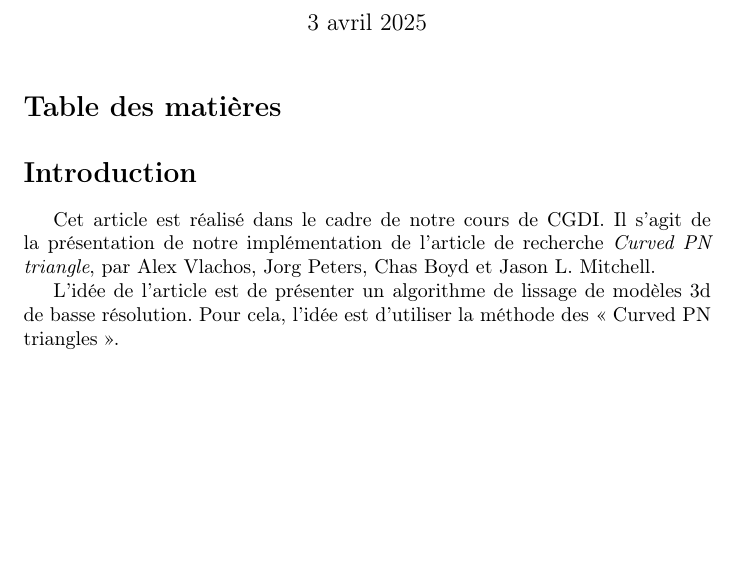
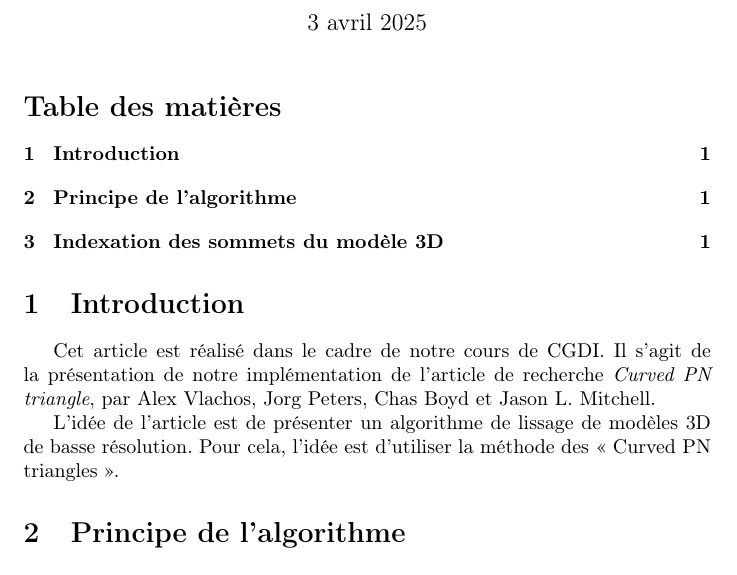
Before and after one commit to corto-cristofoli/curve-my-triangle, a LaTeX document (rapport/rapport.tex): part of the page, cut so that both start at the same text, the shorter picture padded with empty space. Compiled offline with pdfLaTeX.

Commit message:
rapport structure ?

```diff
--- a/rapport/rapport.tex
+++ b/rapport/rapport.tex
@@ -6,6 +6,9 @@
 
 \usepackage{hyphenat}
 \hyphenation{mate-mática recu-perar}
+
+\usepackage{graphicx}
+\graphicspath{ {./images} }
 
 \title{Rapport CGDI}
 \author{Corto Cristofoli et Max Royer}
@@ -17,16 +20,24 @@
 
 
 
-\section*{Introduction}
+\section{Introduction}
 Cet article est réalisé dans le cadre de notre cours de CGDI.
 Il s'agit de la présentation de notre implémentation de l'article
 de recherche \textit{Curved PN triangle}, par Alex Vlachos, Jorg Peters,
 Chas Boyd et Jason L. Mitchell.
 
-L'idée de l'article est de présenter un algorithme de lissage de modèles 3d de
+L'idée de l'article est de présenter un algorithme de lissage de modèles 3D de
 basse résolution. Pour cela, l'idée est d'utiliser la méthode des « Curved PN
 triangles ».
 
 
+\section{Principe de l'algorithme}
+
+\section{Indexation des sommets du modèle 3D}
+% Où tu peux expliquer comment fonctionne `geometry-central` avec uniquement la
+% possibilité d'ajouter des sommets à des faces (ou edges) ce qui fait
+% trianguler automatiquement. D'où l'importance de repartir de zero.
+
+% TODO: pas oublier de produire des visuels !
 
 \end{document}
```
Also changed, not shown: rapport/rapport.pdf, 4 other files.
